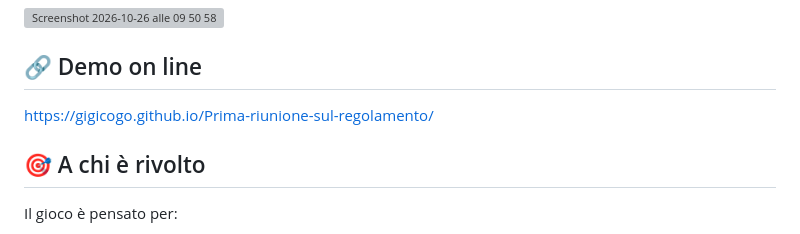
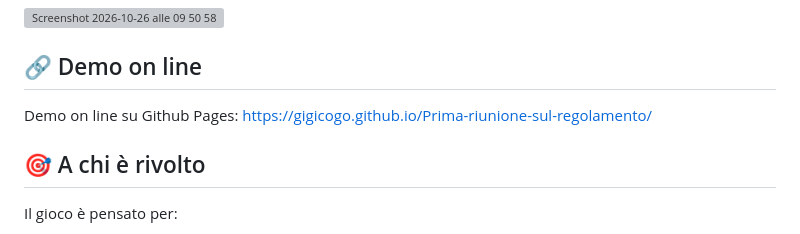
Before and after one commit to gigicogo/Prima-riunione-sul-regolamento, a Markdown page: README.md, the part around the change. Drawn GitHub-style; grey boxes are pictures that could not be loaded.

Commit message:
Revise demo link description in README
Updated demo link format in README.md.

```diff
--- a/README.md
+++ b/README.md
@@ -9,7 +9,7 @@ L’obiettivo non è scrivere un regolamento completo in pochi minuti, ma produr
 
 
 ## 🔗 Demo on line
-https://gigicogo.github.io/Prima-riunione-sul-regolamento/
+Demo on line su Github Pages: https://gigicogo.github.io/Prima-riunione-sul-regolamento/
 
 ## 🎯 A chi è rivolto
 
```
